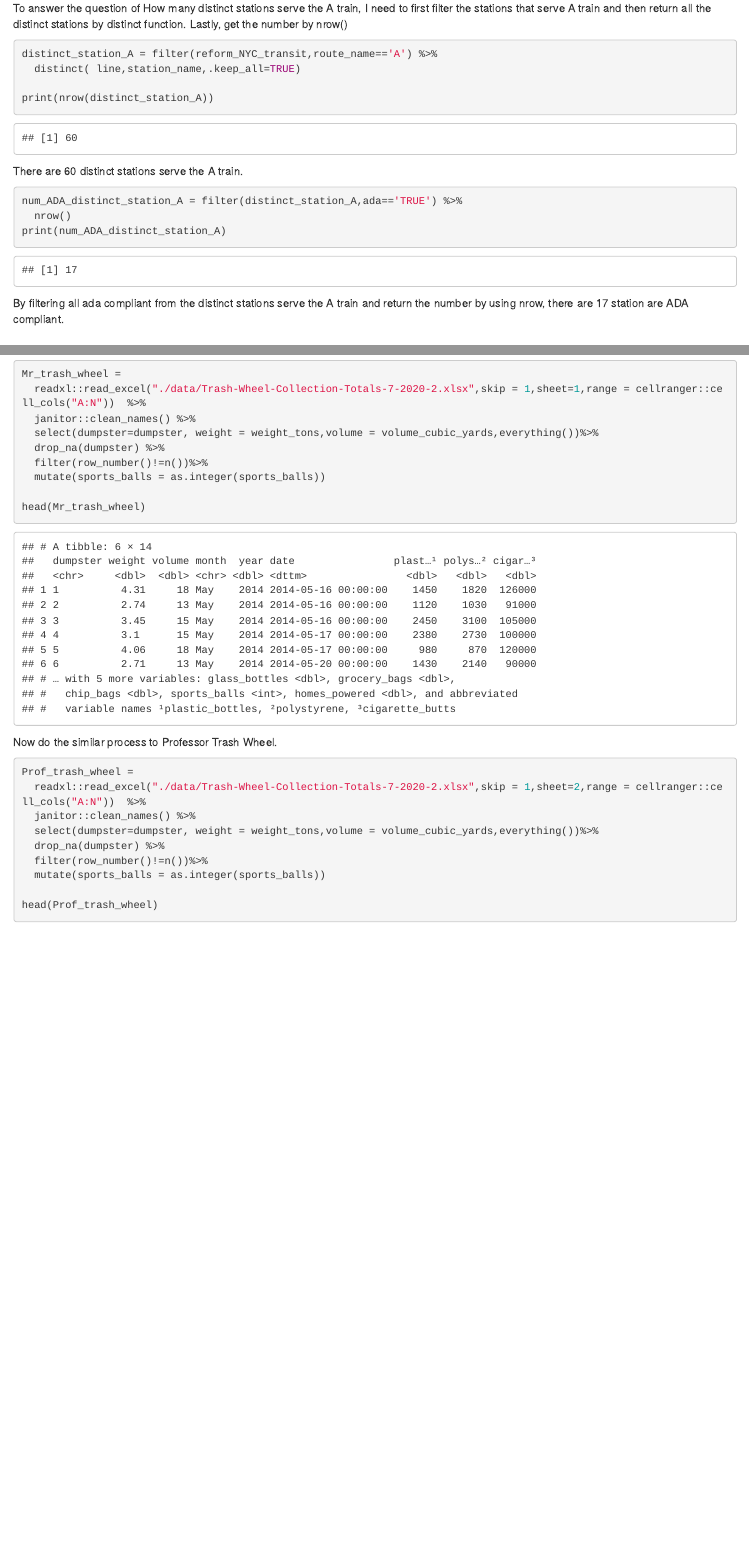
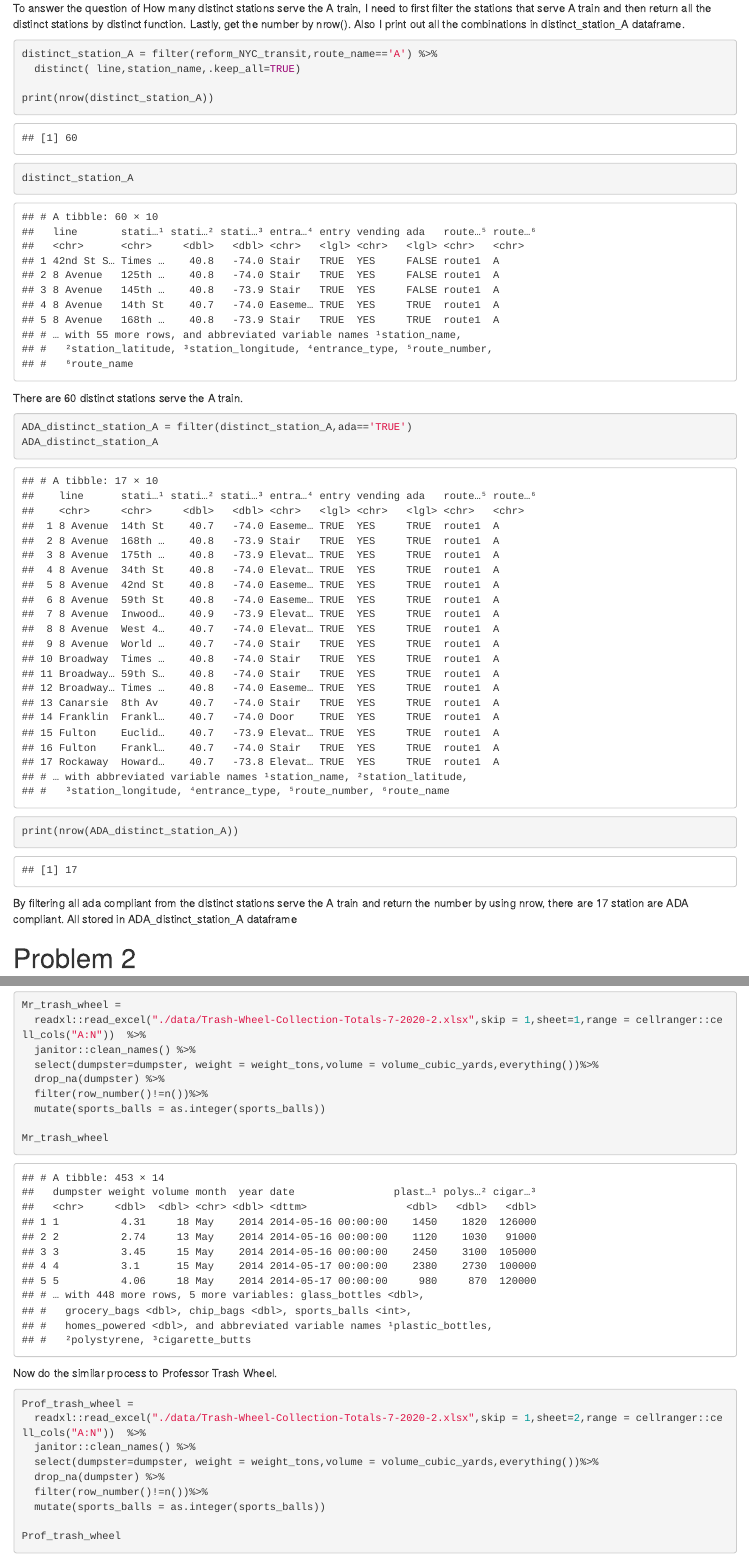
Before and after one commit to ShunXie/p8105_hw2_sx2337, an R Markdown document (p8105_hw2_sx2337.Rmd): the page in a window 1100 px wide, from 2350 px down, and a second part further down, joined at a grey line. The pictures show the output file p8105_hw2_sx2337.html that the author committed with the source, opened offline.

Commit message:
Update the answer

````diff
--- a/p8105_hw2_sx2337.Rmd
+++ b/p8105_hw2_sx2337.Rmd
@@ -82,22 +82,24 @@ pivot_longer(NYC_transit_adpt,
 reform_NYC_transit
 ```
 
-To answer the question of How many distinct stations serve the A train, I need to first filter the stations that serve A train and then return all the distinct stations by distinct function. Lastly, get the number by nrow()
+To answer the question of How many distinct stations serve the A train, I need to first filter the stations that serve A train and then return all the distinct stations by distinct function. Lastly, get the number by nrow(). Also I print out all the combinations in distinct_station_A dataframe.
 
 ```{r}
 distinct_station_A = filter(reform_NYC_transit,route_name=='A') %>%
   distinct( line,station_name,.keep_all=TRUE)
 
 print(nrow(distinct_station_A))
+
+distinct_station_A
 ```
 There are 60 distinct stations serve the A train.
 
 ```{r}
-num_ADA_distinct_station_A = filter(distinct_station_A,ada=='TRUE') %>%
-  nrow()
-print(num_ADA_distinct_station_A)
+ADA_distinct_station_A = filter(distinct_station_A,ada=='TRUE')
+ADA_distinct_station_A
+print(nrow(ADA_distinct_station_A))
 ```
-By filtering all ada compliant from the distinct stations serve the A train and return the number by using nrow, there are 17 station are ADA compliant.
+By filtering all ada compliant from the distinct stations serve the A train and return the number by using nrow, there are 17 station are ADA compliant. All stored in ADA_distinct_station_A dataframe
 
 
 
@@ -112,7 +114,7 @@ Mr_trash_wheel =
   filter(row_number()!=n())%>%
   mutate(sports_balls = as.integer(sports_balls))
 
-head(Mr_trash_wheel)
+Mr_trash_wheel
 ```
 
 
@@ -127,7 +129,7 @@ Prof_trash_wheel =
   filter(row_number()!=n())%>%
   mutate(sports_balls = as.integer(sports_balls))
 
-head(Prof_trash_wheel)
+Prof_trash_wheel
 ```
 
 First, add two columns specifying the dataset is Mr or Prof. Then join two dataframes vertically using rbind:
````
Also changed, not shown: p8105_hw2_sx2337.html, p8105_hw2_sx2337.Rmd (4 more changed lines).
